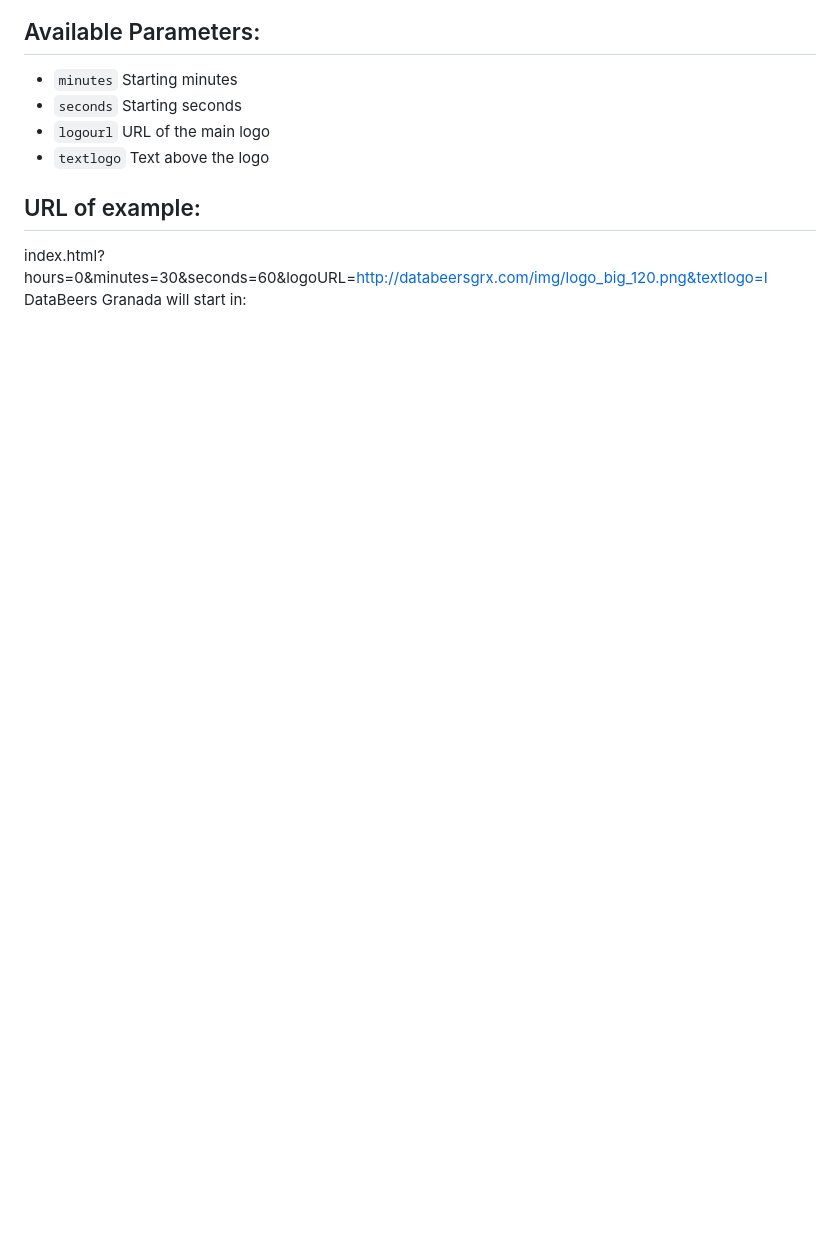
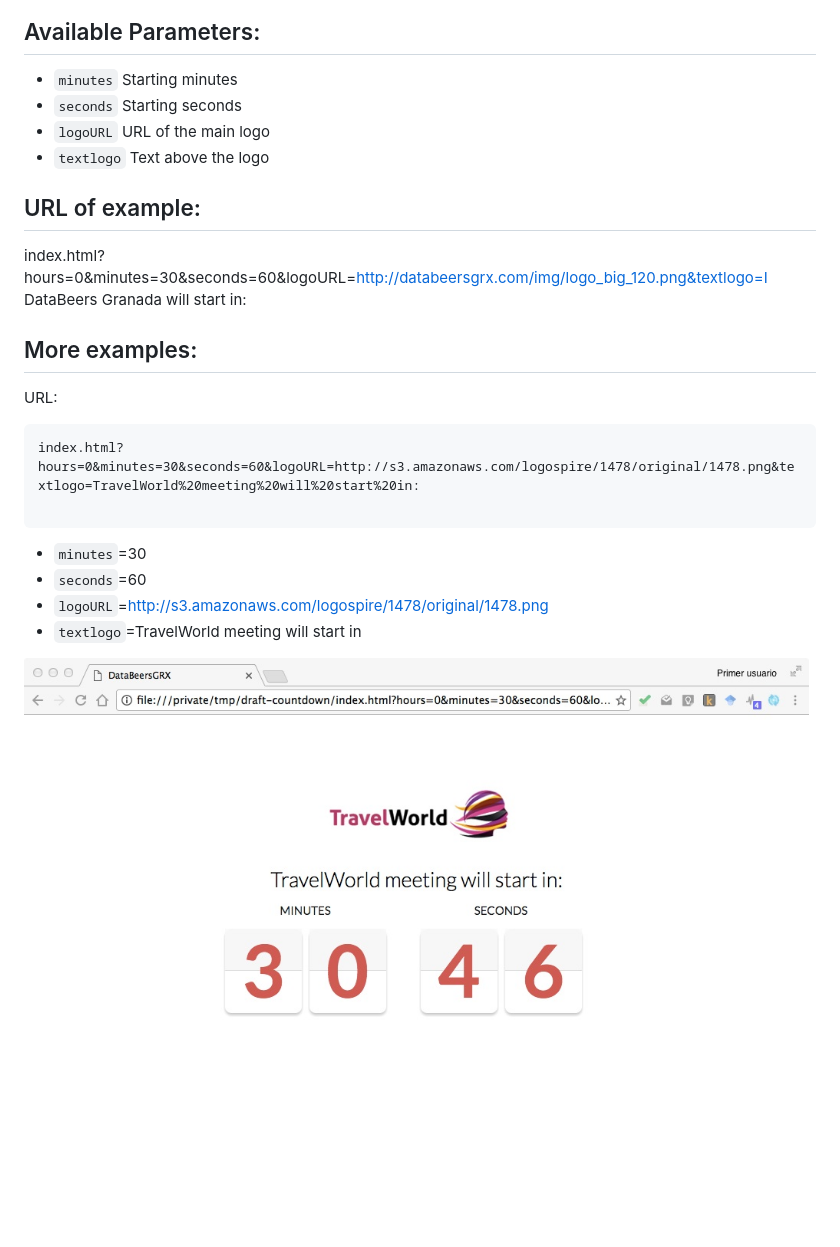
Before and after one commit to manuparra/htmlcountdown, a Markdown page: README.md, the part around the change printed below. GitHub-like rendering; pictures changed too: imgs/example2.jpg (added); blank space fills up the shorter version.

Commit message:
Added new example and other fixes

````diff
--- a/README.md
+++ b/README.md
@@ -20,9 +22,25 @@ It  will show:
 
 * ``minutes`` Starting minutes
 * ``seconds`` Starting seconds
-* ``logourl`` URL of the main logo
+* ``logoURL`` URL of the main logo
 * ``textlogo`` Text above the logo
 
 ## URL of example:
 
 index.html?hours=0&minutes=30&seconds=60&logoURL=http://databeersgrx.com/img/logo_big_120.png&textlogo=I DataBeers Granada will start in:
+
+## More examples:
+
+URL:
+
+```
+index.html?hours=0&minutes=30&seconds=60&logoURL=http://s3.amazonaws.com/logospire/1478/original/1478.png&textlogo=TravelWorld%20meeting%20will%20start%20in:
+
+```
+
+* ``minutes``=30
+* ``seconds``=60
+* ``logoURL``=http://s3.amazonaws.com/logospire/1478/original/1478.png
+* ``textlogo``=TravelWorld meeting will start in
+
+![example](https://github.com/manuparra/htmlcountdown/raw/master/imgs/example2.jpg)
````
Also changed, not shown: other parts of README.md (+3 -1 lines).
